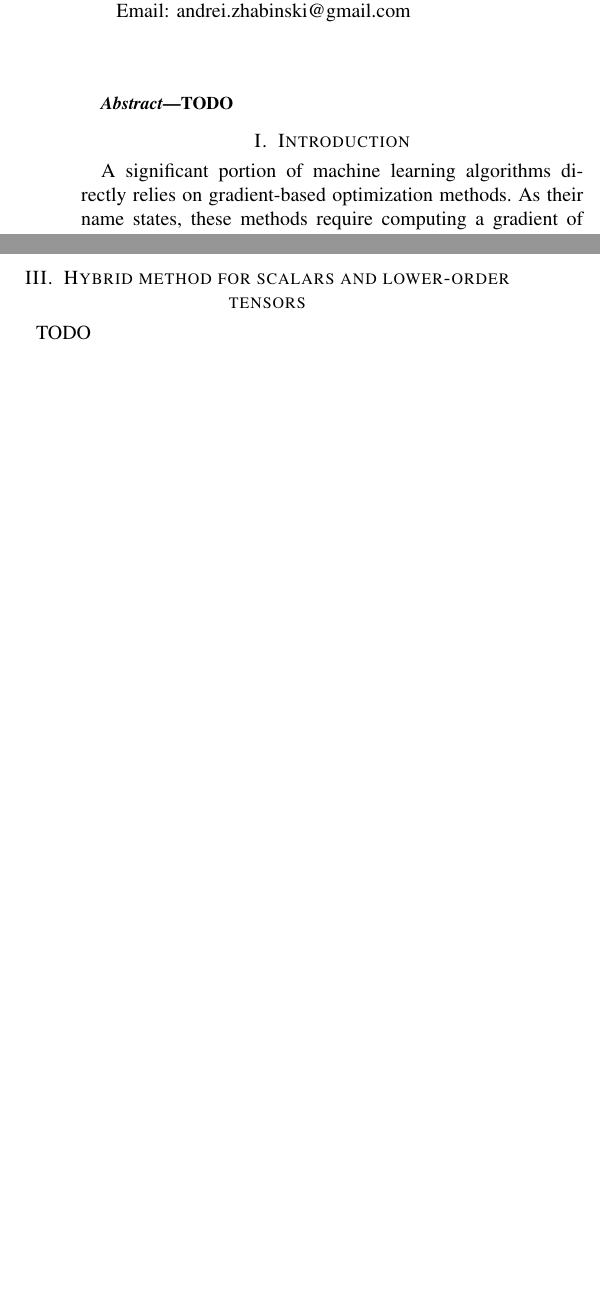
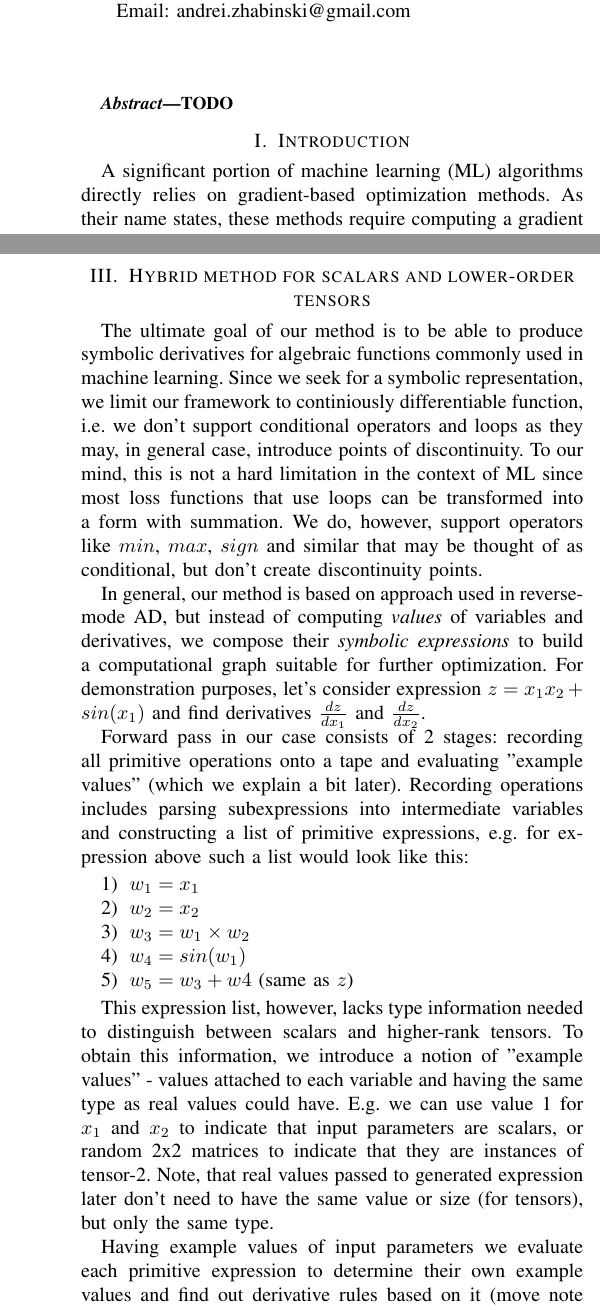
Before and after one commit to dfdx/Faceless.jl, a LaTeX paper (docs/espresso/main.tex): two parts of the columns of pages 1 and 2 of 3 before the commit and two parts of the columns of pages 1 and 3 of 3 after it, joined at a grey line, cut so that both start at the same text, the shorter picture padded with empty space. Compiled offline with pdfLaTeX.

Commit message:
HD: part 1

```diff
--- a/docs/espresso/main.tex
+++ b/docs/espresso/main.tex
@@ -58,7 +58,7 @@ TODO
 
 \section{Introduction}
 
-A significant portion of machine learning algorithms directly relies on gradient-based optimization methods. As their name states, these methods require computing a gradient of a loss function on each step of optimization. Simple models like logistic regression have well-known formulas for computing partial derivatives. However, recent progress in machine learning and especially deep neural networks has given the rise to much more complicated models and loss functions. (examples/references?)
+A significant portion of machine learning (ML) algorithms directly relies on gradient-based optimization methods. As their name states, these methods require computing a gradient of a loss function on each step of optimization. Simple models like logistic regression have well-known formulas for computing partial derivatives. However, recent progress in machine learning and especially deep neural networks has given the rise to much more complicated models and loss functions. (examples/references?)
 
 Manually computing gradients of such functions is time-consuming and error-prone, so often computer-based methods are used instead. Such methods fall into several categories, and each category has their advantages and downsides. In this paper we present a method that falls in-between 2 of these categories (hence, hybrid method) and is specifically designed with a focus on machine learning applications. One important difference from other approaches is that our method also supports efficient calculation of derivatives of functions from $R^m$ to $R^n$ where both $m$ and $n$ are large, whereas other methods either require one of them to be small (add references? ForwardDiff.jl, ReverseDiffSource.jl), or can't handle vector-functions at all (add references? Mathematica, SymPy).
 
@@ -139,7 +139,24 @@ In the next section we describe our method in a way that works for scalars and p
 
 \section{Hybrid method for scalars and lower-order tensors}
 
-TODO
+The ultimate goal of our method is to be able to produce symbolic derivatives for algebraic functions commonly used in machine learning. Since we seek for a symbolic representation, we limit our framework to continiously differentiable function, i.e. we don't support conditional operators and loops as they may, in general case, introduce points of discontinuity. To our mind, this is not a hard limitation in the context of ML since most loss functions that use loops can be transformed into a form with summation. We do, however, support operators like $min$, $max$, $sign$ and similar that may be thought of as conditional, but don't create discontinuity points.
+
+In general, our method is based on approach used in reverse-mode AD, but instead of computing \textit{values} of variables and derivatives, we compose their \textit{symbolic expressions} to build a computational graph suitable for further optimization. For demonstration purposes, let's consider expression $z = x_1x_2 + sin(x_1)$ and find derivatives $\frac{dz}{dx_1}$ and $\frac{dz}{dx_2}$.
+
+Forward pass in our case consists of 2 stages: recording all primitive operations onto a tape and evaluating "example values" (which we explain a bit later). Recording operations includes parsing subexpressions into intermediate variables and constructing a list of primitive expressions, e.g. for expression above such a list would look like this:
+
+\begin{enumerate}
+\item $w_1 = x_1$
+\item $w_2 = x_2$
+\item $w_3 = w_1 \times w_2$
+\item $w_4 = sin(w_1)$
+\item $w_5 = w_3 + w4$ (same as $z$)
+\end{enumerate}
+
+This expression list, however, lacks type information needed to distinguish between scalars and higher-rank tensors. To obtain this information, we introduce a notion of "example values" - values attached to each variable and having the same type as real values could have. E.g. we can use value 1 for $x_1$ and $x_2$ to indicate that input parameters are scalars, or random 2x2 matrices to indicate that they are instances of tensor-2. Note, that real values passed to generated expression later don't need to have the same value or size (for tensors), but only the same type.
+
+Having example values of input parameters we evaluate each primitive expression to determine their own example values and find out derivative rules based on it (move note about differentiation rules somewhere above).
+
 
 \section{Hybrid method for higher-order tensors}
 
```
Also changed, not shown: 1 other file.
